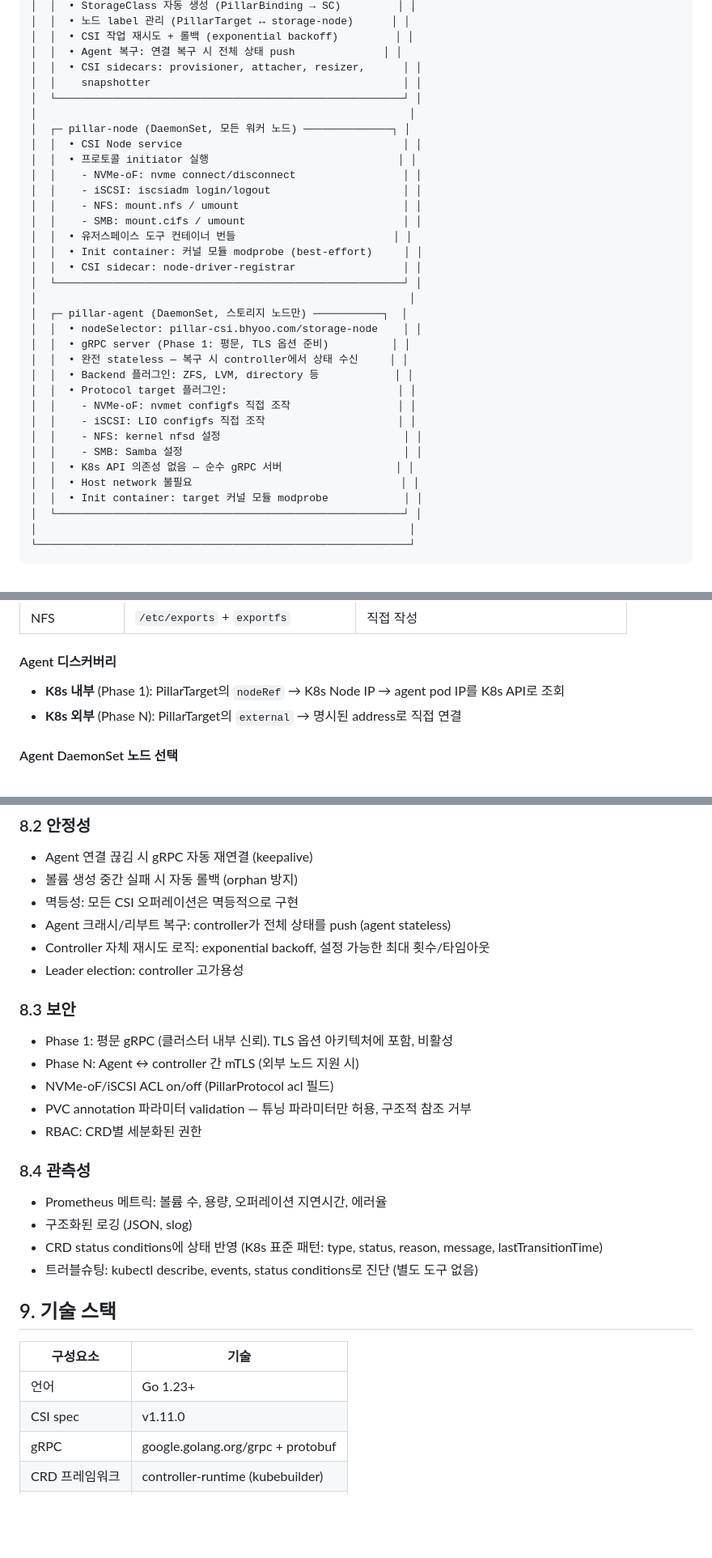
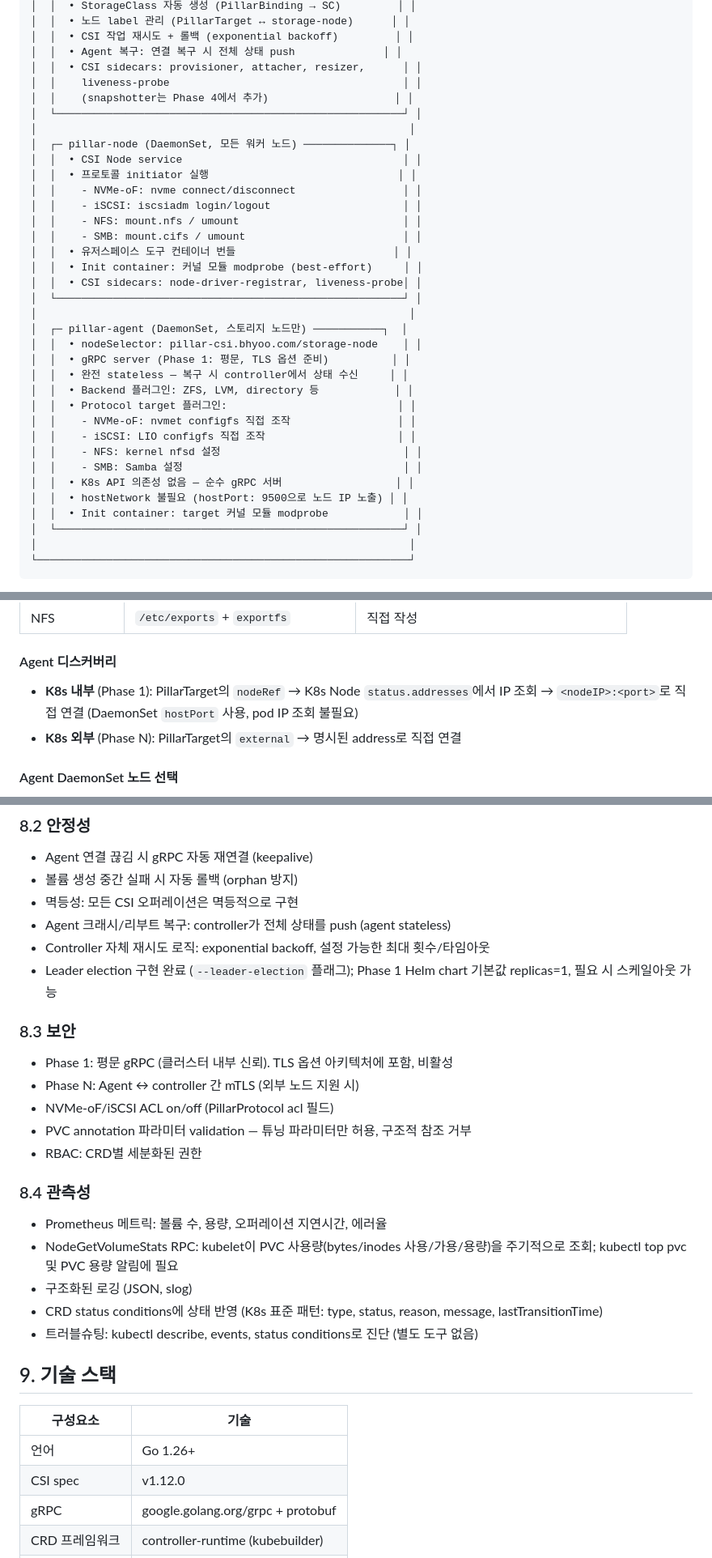
Before and after one commit to isac322/pillar-csi, a Markdown page: docs/PRD.md, 3 parts joined by grey strips. Shown at 81% size. Rendered like a GitHub page; blank space fills up the shorter version.

Commit message:
docs: fix CSI best-practice gaps and internal contradictions in PRD
- Go 1.23+ → 1.26+ (current stable go1.26.1)
- CSI spec v1.11.0 → v1.12.0 (latest release)
- Remove snapshotter sidecar from Phase 1 (snapshots excluded until Phase 4);
  add liveness-probe sidecar to both controller and node pods
- Fix agent address resolution: controller connects via Node IP + hostPort:9500,
  not by looking up pod IP from K8s API; update permissions table accordingly
- Leader election: clarify the code implements it (--leader-election flag) while
  Phase 1 Helm chart defaults to replicas=1, eliminating the HA contradiction
- Add missing required CSI RPCs to Phase 1 scope: ValidateVolumeCapabilities,
  GetCapacity (controller); NodeGetVolumeStats, NodeExpandVolume (node)
- Document NodeGetVolumeStats in observability section (kubelet uses it for
  PVC usage metrics, kubectl top pvc, and capacity alerting)

Co-Authored-By: Claude Sonnet 4.6 <noreply@anthropic.com>

```diff
--- a/docs/PRD.md
+++ b/docs/PRD.md
@@ -412,7 +412,8 @@ spec:
 │  │  • CSI 작업 재시도 + 롤백 (exponential backoff)         │ │
 │  │  • Agent 복구: 연결 복구 시 전체 상태 push              │ │
 │  │  • CSI sidecars: provisioner, attacher, resizer,      │ │
-│  │    snapshotter                                        │ │
+│  │    liveness-probe                                     │ │
+│  │    (snapshotter는 Phase 4에서 추가)                    │ │
 │  └───────────────────────────────────────────────────────┘ │
 │                                                           │
 │  ┌─ pillar-node (DaemonSet, 모든 워커 노드) ──────────────┐ │
@@ -424,7 +425,7 @@ spec:
 │  │    - SMB: mount.cifs / umount                         │ │
 │  │  • 유저스페이스 도구 컨테이너 번들                         │ │
 │  │  • Init container: 커널 모듈 modprobe (best-effort)     │ │
-│  │  • CSI sidecar: node-driver-registrar                 │ │
+│  │  • CSI sidecars: node-driver-registrar, liveness-probe│ │
 │  └───────────────────────────────────────────────────────┘ │
 │                                                           │
 │  ┌─ pillar-agent (DaemonSet, 스토리지 노드만) ───────────┐  │
@@ -438,7 +439,7 @@ spec:
 │  │    - NFS: kernel nfsd 설정                             │ │
 │  │    - SMB: Samba 설정                                   │ │
 │  │  • K8s API 의존성 없음 — 순수 gRPC 서버                  │ │
-│  │  • Host network 불필요                                 │ │
+│  │  • hostNetwork 불필요 (hostPort: 9500으로 노드 IP 노출) │ │
 │  │  • Init container: target 커널 모듈 modprobe            │ │
 │  └───────────────────────────────────────────────────────┘ │
 │                                                           │
@@ -467,7 +468,7 @@ CLI 도구 없이 **configfs 직접 조작**으로 target을 설정한다:
 
 #### Agent 디스커버리
 
-- **K8s 내부** (Phase 1): PillarTarget의 `nodeRef` → K8s Node IP → agent pod IP를 K8s API로 조회
+- **K8s 내부** (Phase 1): PillarTarget의 `nodeRef` → K8s Node `status.addresses`에서 IP 조회 → `<nodeIP>:<port>`로 직접 연결 (DaemonSet `hostPort` 사용, pod IP 조회 불필요)
 - **K8s 외부** (Phase N): PillarTarget의 `external` → 명시된 address로 직접 연결
 
 #### Agent DaemonSet 노드 선택
@@ -826,7 +828,7 @@ Controller는 사전 용량 검증을 하지 않는다. Agent에 요청을 보
 - 멱등성: 모든 CSI 오퍼레이션은 멱등적으로 구현
 - Agent 크래시/리부트 복구: controller가 전체 상태를 push (agent stateless)
 - Controller 자체 재시도 로직: exponential backoff, 설정 가능한 최대 횟수/타임아웃
-- Leader election: controller 고가용성
+- Leader election 구현 완료 (`--leader-election` 플래그); Phase 1 Helm chart 기본값 replicas=1, 필요 시 스케일아웃 가능
 
 ### 8.3 보안
 - Phase 1: 평문 gRPC (클러스터 내부 신뢰). TLS 옵션 아키텍처에 포함, 비활성
@@ -837,6 +839,7 @@ Controller는 사전 용량 검증을 하지 않는다. Agent에 요청을 보
 
 ### 8.4 관측성
 - Prometheus 메트릭: 볼륨 수, 용량, 오퍼레이션 지연시간, 에러율
+- NodeGetVolumeStats RPC: kubelet이 PVC 사용량(bytes/inodes 사용/가용/용량)을 주기적으로 조회; kubectl top pvc 및 PVC 용량 알림에 필요
 - 구조화된 로깅 (JSON, slog)
 - CRD status conditions에 상태 반영 (K8s 표준 패턴: type, status, reason, message, lastTransitionTime)
 - 트러블슈팅: kubectl describe, events, status conditions로 진단 (별도 도구 없음)
@@ -845,8 +848,8 @@ Controller는 사전 용량 검증을 하지 않는다. Agent에 요청을 보
 
 | 구성요소 | 기술 |
 |---------|------|
-| 언어 | Go 1.23+ |
-| CSI spec | v1.11.0 |
+| 언어 | Go 1.26+ |
+| CSI spec | v1.12.0 |
 | gRPC | google.golang.org/grpc + protobuf |
 | CRD 프레임워크 | controller-runtime (kubebuilder) |
 | CLI | cobra |
```
Also changed, not shown: other parts of docs/PRD.md (+4 -3 lines).
